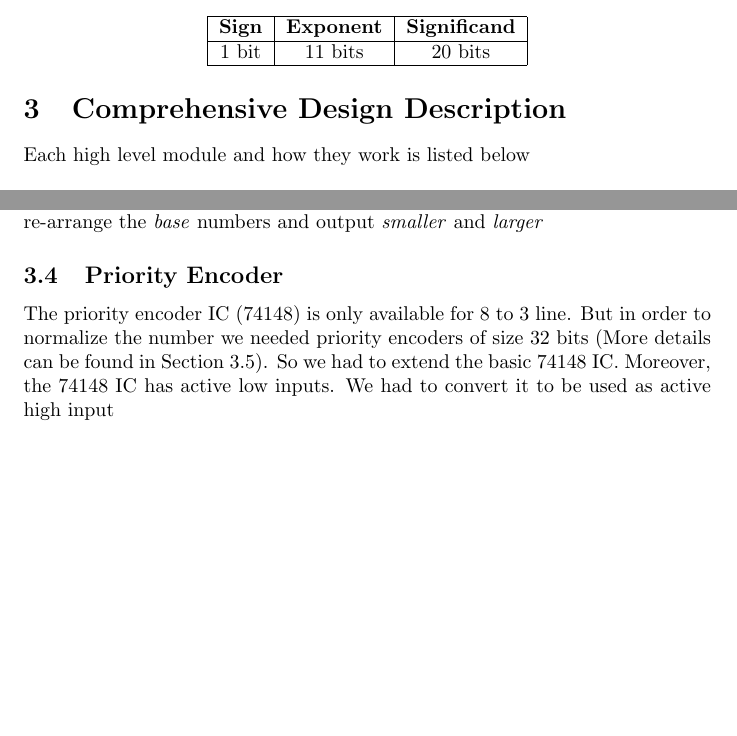
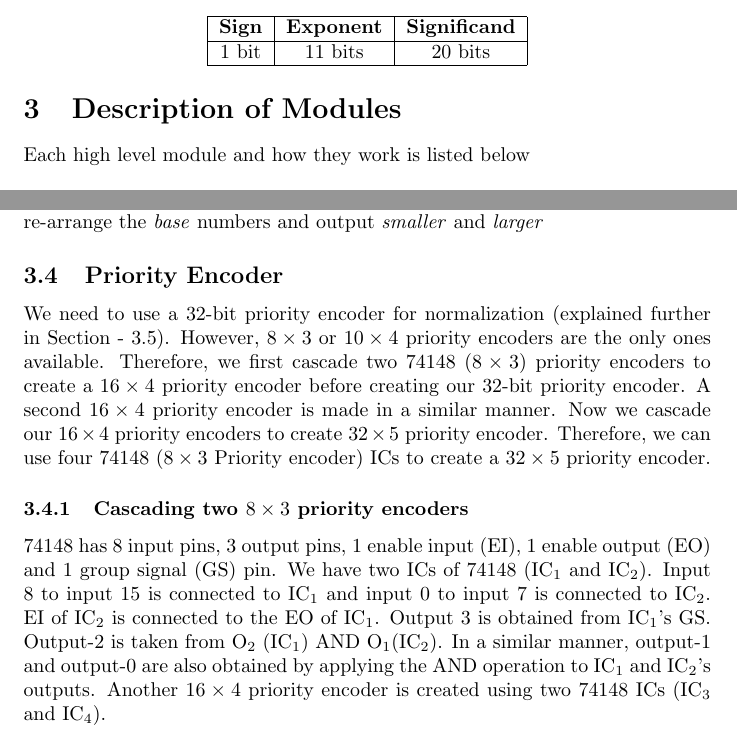
Before and after one commit to Irtiaz/Floating-Point-Adder, a LaTeX document (main.tex): two parts of pages 2 and 3 of 5, joined at a grey line, cut so that both start at the same text, the shorter picture padded with empty space. Compiled offline with pdfLaTeX.

Commit message:
started documenting priorirty encoder

```diff
--- a/main.tex
+++ b/main.tex
@@ -34,7 +34,7 @@ The assignment asked to create a floating point adder circuit that takes 2 float
 	\end{tabular}\par
 }
 
-\section{Comprehensive Design Description}
+\section{Description of Modules}
 Each high level module and how they work is listed below
 
 \subsection{Multiplexers}
@@ -56,7 +56,10 @@ The exponents of the numbers need to be equal in order for the significands to b
 This is achieved by using a subtractor circuit as a comparator and comparing the \textit{deciders}. Then the comparison result is fed into 2 multiplexers that finally re-arrange the \textit{base} numbers and output \textit{smaller} and \textit{larger}
 
 \subsection{Priority Encoder}
-The priority encoder IC (74148) is only available for 8 to 3 line. But in order to normalize the number we needed priority encoders of size 32 bits (More details can be found in Section \ref{normalizer_section}). So we had to extend the basic 74148 IC. Moreover, the 74148 IC has active low inputs. We had to convert it to be used as active high input
+We need to use a 32-bit priority encoder for normalization (explained further in Section - \ref{normalizer_section}). However, $8\times3$ or $10\times4$ priority encoders are the only ones available.  Therefore, we first cascade two 74148 ($8\times3$) priority encoders to create a $16 \times 4$ priority encoder before creating our 32-bit priority encoder. A second $16\times4$ priority encoder is made in a similar manner. Now we cascade our $16\times4$ priority encoders to create $32 \times 5$ priority encoder. Therefore, we can use four 74148 ($8\times3$ Priority encoder) ICs to create a $32\times5$ priority encoder.
+
+\subsubsection{Cascading two $8\times3$ priority encoders}
+74148 has 8 input pins, 3 output pins, 1 enable input (EI), 1 enable output (EO) and 1 group signal (GS) pin. We have two ICs of 74148 ($\textrm{IC}_1$ and $\textrm{IC}_2$). Input 8 to input 15 is connected to $\textrm{IC}_1$ and input 0 to input 7 is connected to $\textrm{IC}_2$.  EI of $\textrm{IC}_2$ is connected to the EO of $\textrm{IC}_1$. Output 3 is obtained from $\textrm{IC}_1$'s GS. Output-2 is taken from $\textrm{O}_2$ ($\textrm{IC}_1$) AND $\textrm{O}_1$($\textrm{IC}_2$). In a similar manner, output-1 and output-0 are also obtained by applying the AND operation to $\textrm{IC}_1$ and $\textrm{IC}_2$'s outputs. Another $16\times4$ priority encoder is created using two 74148 ICs ($\textrm{IC}_3$ and $\textrm{IC}_4$).
 
 \subsection{Normalization}\label{normalizer_section}
 After addition the sum could become denormalized. In that case we have to normalize the result. Let's say the sum looks like this:  $d_1d_0.d_{-1}d_{-2}...d_{-20}$. Then the normalization process can be described in 3 cases -
```
Also changed, not shown: 1 other file.
